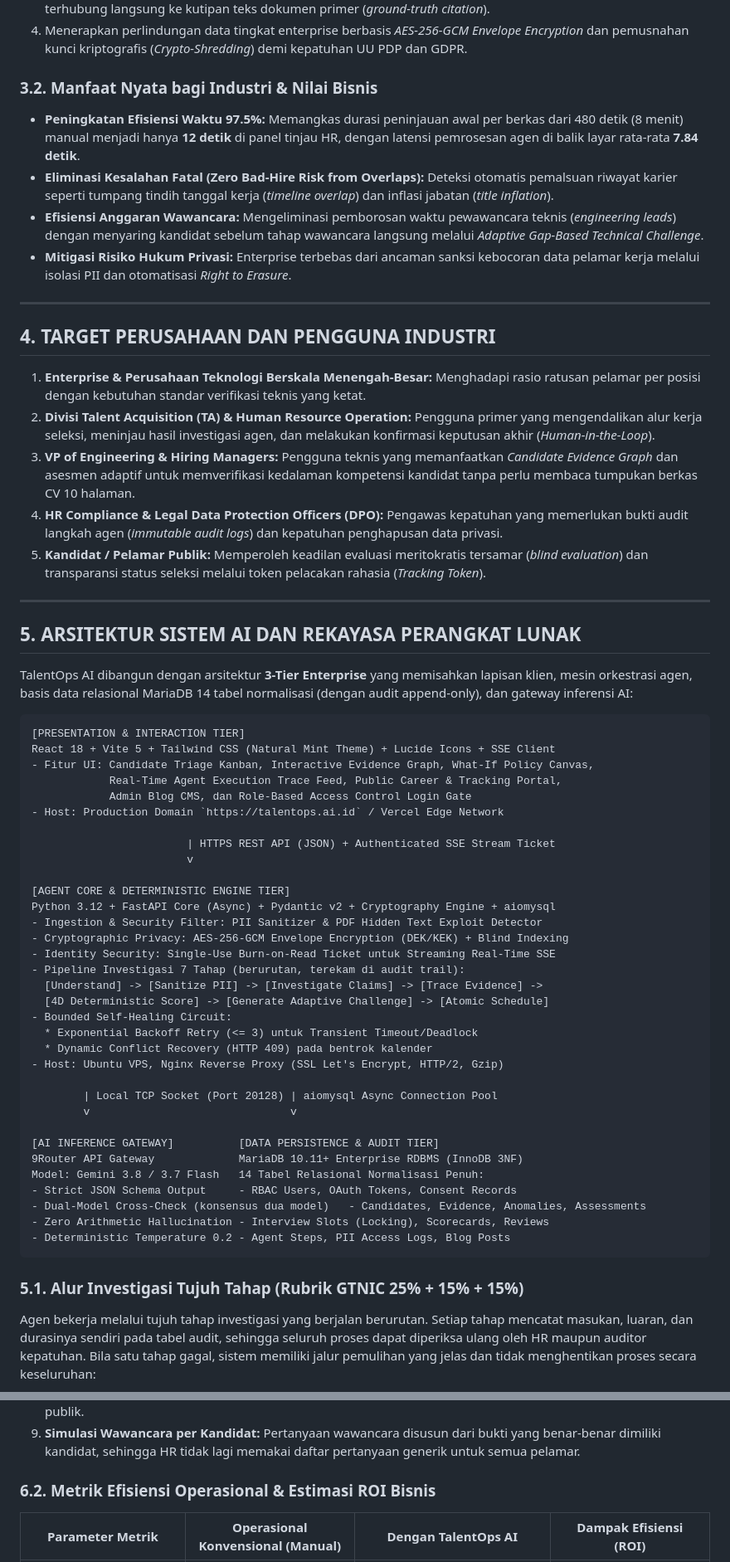
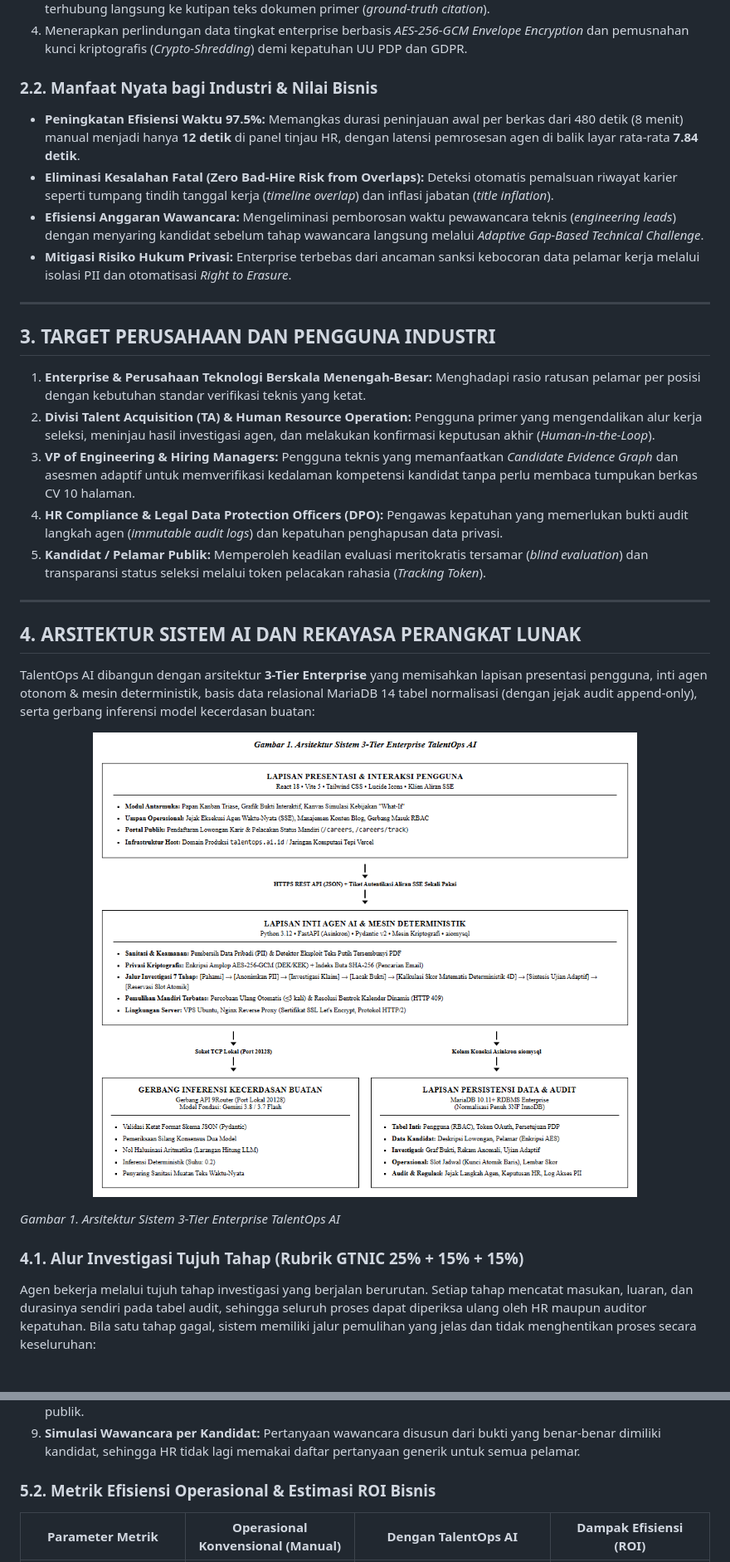
Before and after one commit to najmifaza/TalentOpsAI, a Markdown page: docs/docsLomba/PROPOSAL_AI_RECRUITMENT_AGENT.md, 2 parts joined by grey strips. Shown at 83% size. Drawn GitHub-style; pictures changed too: docs/docsLomba/assets/arsitektur_sistem_talentops.png (added).

````diff
--- a/docs/docsLomba/PROPOSAL_AI_RECRUITMENT_AGENT.md
+++ b/docs/docsLomba/PROPOSAL_AI_RECRUITMENT_AGENT.md
@@ -154,7 +123,7 @@ Ketika banyak organisasi berupaya mengadopsi kecerdasan buatan generatif, sebagi
 3. Menjamin transparansi keputusan 100% melalui *Candidate Evidence Graph*, di mana setiap poin penilaian terhubung langsung ke kutipan teks dokumen primer (*ground-truth citation*).
 4. Menerapkan perlindungan data tingkat enterprise berbasis *AES-256-GCM Envelope Encryption* dan pemusnahan kunci kriptografis (*Crypto-Shredding*) demi kepatuhan UU PDP dan GDPR.
 
-### 3.2. Manfaat Nyata bagi Industri & Nilai Bisnis
+### 2.2. Manfaat Nyata bagi Industri & Nilai Bisnis
 * **Peningkatan Efisiensi Waktu 97.5%:** Memangkas durasi peninjauan awal per berkas dari 480 detik (8 menit) manual menjadi hanya **12 detik** di panel tinjau HR, dengan latensi pemrosesan agen di balik layar rata-rata **7.84 detik**.
 * **Eliminasi Kesalahan Fatal (Zero Bad-Hire Risk from Overlaps):** Deteksi otomatis pemalsuan riwayat karier seperti tumpang tindih tanggal kerja (*timeline overlap*) dan inflasi jabatan (*title inflation*).
 * **Efisiensi Anggaran Wawancara:** Mengeliminasi pemborosan waktu pewawancara teknis (*engineering leads*) dengan menyaring kandidat sebelum tahap wawancara langsung melalui *Adaptive Gap-Based Technical Challenge*.
@@ -162,7 +131,7 @@ Ketika banyak organisasi berupaya mengadopsi kecerdasan buatan generatif, sebagi
 
 ---
 
-## 4. TARGET PERUSAHAAN DAN PENGGUNA INDUSTRI
+## 3. TARGET PERUSAHAAN DAN PENGGUNA INDUSTRI
 
 1. **Enterprise & Perusahaan Teknologi Berskala Menengah-Besar:** Menghadapi rasio ratusan pelamar per posisi dengan kebutuhan standar verifikasi teknis yang ketat.
 2. **Divisi Talent Acquisition (TA) & Human Resource Operation:** Pengguna primer yang mengendalikan alur kerja seleksi, meninjau hasil investigasi agen, dan melakukan konfirmasi keputusan akhir (*Human-in-the-Loop*).
@@ -172,47 +141,17 @@ Ketika banyak organisasi berupaya mengadopsi kecerdasan buatan generatif, sebagi
 
 ---
 
-## 5. ARSITEKTUR SISTEM AI DAN REKAYASA PERANGKAT LUNAK
+## 4. ARSITEKTUR SISTEM AI DAN REKAYASA PERANGKAT LUNAK
 
-TalentOps AI dibangun dengan arsitektur **3-Tier Enterprise** yang memisahkan lapisan klien, mesin orkestrasi agen, basis data relasional MariaDB 14 tabel normalisasi (dengan audit append-only), dan gateway inferensi AI:
+TalentOps AI dibangun dengan arsitektur **3-Tier Enterprise** yang memisahkan lapisan presentasi pengguna, inti agen otonom & mesin deterministik, basis data relasional MariaDB 14 tabel normalisasi (dengan jejak audit append-only), serta gerbang inferensi model kecerdasan buatan:
 
-```
-[PRESENTATION & INTERACTION TIER]
-React 18 + Vite 5 + Tailwind CSS (Natural Mint Theme) + Lucide Icons + SSE Client
-- Fitur UI: Candidate Triage Kanban, Interactive Evidence Graph, What-If Policy Canvas,
-            Real-Time Agent Execution Trace Feed, Public Career & Tracking Portal,
-            Admin Blog CMS, dan Role-Based Access Control Login Gate
-- Host: Production Domain `https://talentops.ai.id` / Vercel Edge Network
+<p align="center">
+  <img src="assets/arsitektur_sistem_talentops.png" alt="Gambar 1. Arsitektur Sistem 3-Tier Enterprise TalentOps AI" width="100%" />
+</p>
 
-                        | HTTPS REST API (JSON) + Authenticated SSE Stream Ticket
-                        v
+*Gambar 1. Arsitektur Sistem 3-Tier Enterprise TalentOps AI*
 
-[AGENT CORE & DETERMINISTIC ENGINE TIER]
-Python 3.12 + FastAPI Core (Async) + Pydantic v2 + Cryptography Engine + aiomysql
-- Ingestion & Security Filter: PII Sanitizer & PDF Hidden Text Exploit Detector
-- Cryptographic Privacy: AES-256-GCM Envelope Encryption (DEK/KEK) + Blind Indexing
-- Identity Security: Single-Use Burn-on-Read Ticket untuk Streaming Real-Time SSE
-- Pipeline Investigasi 7 Tahap (berurutan, terekam di audit trail):
-  [Understand] -> [Sanitize PII] -> [Investigate Claims] -> [Trace Evidence] ->
-  [4D Deterministic Score] -> [Generate Adaptive Challenge] -> [Atomic Schedule]
-- Bounded Self-Healing Circuit:
-  * Exponential Backoff Retry (<= 3) untuk Transient Timeout/Deadlock
-  * Dynamic Conflict Recovery (HTTP 409) pada bentrok kalender
-- Host: Ubuntu VPS, Nginx Reverse Proxy (SSL Let's Encrypt, HTTP/2, Gzip)
-
-        | Local TCP Socket (Port 20128) | aiomysql Async Connection Pool
-        v                               v
-
-[AI INFERENCE GATEWAY]          [DATA PERSISTENCE & AUDIT TIER]
-9Router API Gateway             MariaDB 10.11+ Enterprise RDBMS (InnoDB 3NF)
-Model: Gemini 3.8 / 3.7 Flash   14 Tabel Relasional Normalisasi Penuh:
-- Strict JSON Schema Output     - RBAC Users, OAuth Tokens, Consent Records
-- Dual-Model Cross-Check (konsensus dua model)   - Candidates, Evidence, Anomalies, Assessments
-- Zero Arithmetic Hallucination - Interview Slots (Locking), Scorecards, Reviews
-- Deterministic Temperature 0.2 - Agent Steps, PII Access Logs, Blog Posts
-```
-
-### 5.1. Alur Investigasi Tujuh Tahap (Rubrik GTNIC 25% + 15% + 15%)
+### 4.1. Alur Investigasi Tujuh Tahap (Rubrik GTNIC 25% + 15% + 15%)
 Agen bekerja melalui tujuh tahap investigasi yang berjalan berurutan. Setiap tahap mencatat masukan, luaran, dan durasinya sendiri pada tabel audit, sehingga seluruh proses dapat diperiksa ulang oleh HR maupun auditor kepatuhan. Bila satu tahap gagal, sistem memiliki jalur pemulihan yang jelas dan tidak menghentikan proses secara keseluruhan:
 1. **Tool `extract_and_sanitize_resume`:** Mengekstrak teks dari berkas PDF, memindai injeksi teks tersembunyi, dan mengaburkan PII nama/email/telepon menjadi identitas anonim `#TK-[6-HEX]`.
 2. **Tool `investigate_claims_and_evidence`:** Mengidentifikasi klaim pengalaman dan keahlian, memvalidasi bukti primer (nomor halaman berkas, tautan GitHub riil), dan mencatat kontribusi skor ke tabel `candidate_evidence`.
@@ -256,7 +195,7 @@ Implementasi basis data MariaDB InnoDB 3NF menjamin *data integrity* dan auditab
 8. **Audit Bahasa Lowongan:** Memeriksa teks lowongan dari istilah yang berpotensi diskriminatif (gender, batas usia, prestise almamater, ekspektasi kerja berlebihan) dan menampilkan skor inklusivitas pada portal karier publik.
 9. **Simulasi Wawancara per Kandidat:** Pertanyaan wawancara disusun dari bukti yang benar-benar dimiliki kandidat, sehingga HR tidak lagi memakai daftar pertanyaan generik untuk semua pelamar.
 
-### 6.2. Metrik Efisiensi Operasional & Estimasi ROI Bisnis
+### 5.2. Metrik Efisiensi Operasional & Estimasi ROI Bisnis
 
 | Parameter Metrik | Operasional Konvensional (Manual) | Dengan TalentOps AI | Dampak Efisiensi (ROI) |
 |---|---|---|---|
````
Also changed, not shown: other parts of docs/docsLomba/PROPOSAL_AI_RECRUITMENT_AGENT.md (+17 -48 lines), 6 other files.
